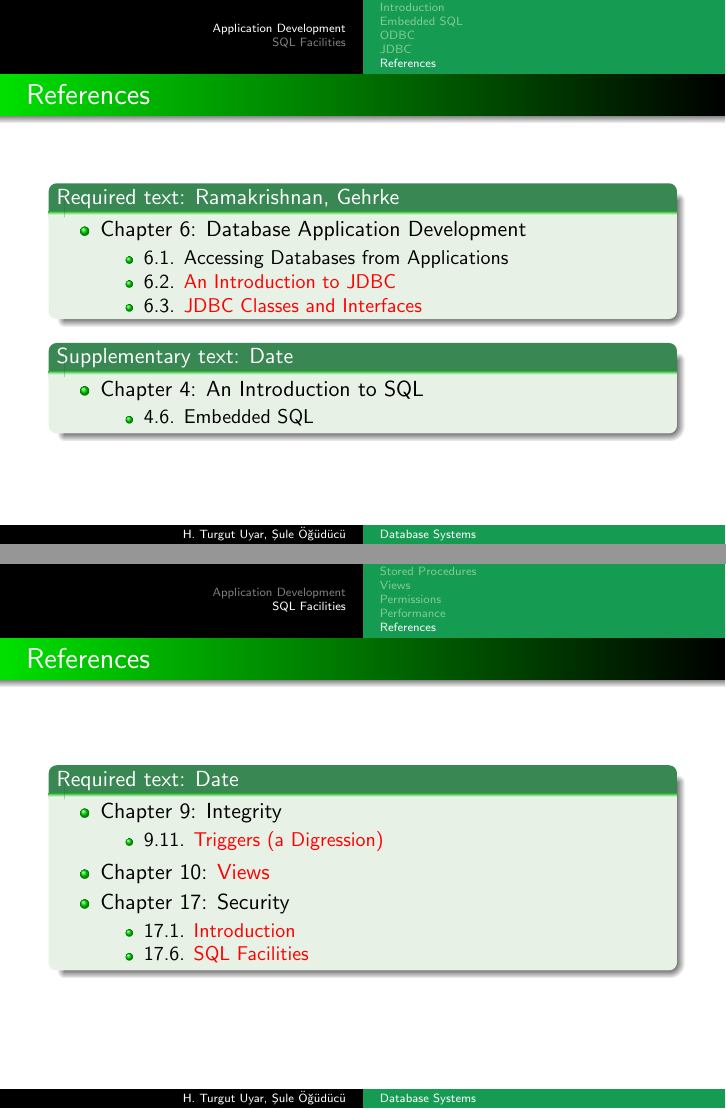
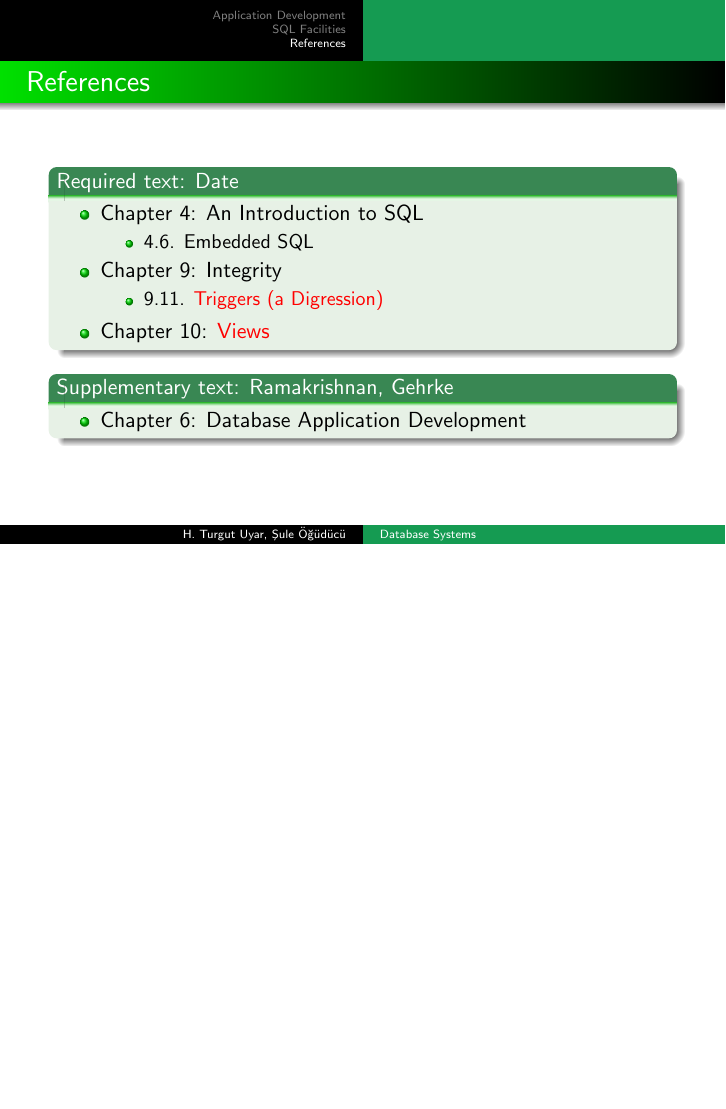
Before and after one commit to uyar/cs-slides, LaTeX slides (database-systems/application-development/slides.tex): pages 59 and 97 of 97 before the commit and page 93 of 93 after it, the two joined at a grey line, the shorter picture padded with empty space. Compiled offline with pdfLaTeX.

Commit message:
[DB] minor fixes in application development slides

```diff
--- a/database-systems/application-development/slides.tex
+++ b/database-systems/application-development/slides.tex
@@ -686,32 +670,6 @@ stmt.executeUpdate();
   \end{example}
 \end{frame}
 
-\subsection*{References}
-
-\begin{frame}
-  \frametitle{References}
-
-  \begin{block}{Required text: Ramakrishnan, Gehrke}
-    \begin{itemize}
-      \item Chapter 6: Database Application Development
-      \begin{itemize}
-        \item 6.1. Accessing Databases from Applications
-        \item 6.2. \alert{An Introduction to JDBC}
-        \item 6.3. \alert{JDBC Classes and Interfaces}
-      \end{itemize}
-    \end{itemize}
-  \end{block}
-
-  \begin{block}{Supplementary text: Date}
-    \begin{itemize}
-      \item Chapter 4: An Introduction to SQL
-      \begin{itemize}
-        \item 4.6. Embedded SQL
-      \end{itemize}
-    \end{itemize}
-  \end{block}
-\end{frame}
-
 \section{SQL Facilities}
 
 \subsection{Stored Procedures}
@@ -1039,23 +997,30 @@ CREATE [ UNIQUE ] INDEX index_name
   \end{block}
 \end{frame}
 
-\subsection*{References}
+\section*{References}
 
 \begin{frame}
   \frametitle{References}
 
   \begin{block}{Required text: Date}
     \begin{itemize}
+      \item Chapter 4: An Introduction to SQL
+      \begin{itemize}
+        \item 4.6. Embedded SQL
+      \end{itemize}
+
       \item Chapter 9: Integrity
       \begin{itemize}
         \item 9.11. \alert{Triggers (a Digression)}
       \end{itemize}
+
       \item Chapter 10: \alert{Views}
-      \item Chapter 17: Security
-      \begin{itemize}
-        \item 17.1. \alert{Introduction}
-        \item 17.6. \alert{SQL Facilities}
-      \end{itemize}
+    \end{itemize}
+  \end{block}
+
+  \begin{block}{Supplementary text: Ramakrishnan, Gehrke}
+    \begin{itemize}
+      \item Chapter 6: Database Application Development
     \end{itemize}
   \end{block}
 \end{frame}
```
Also changed, not shown: database-systems/application-development/slides.tex (94 more changed lines).
